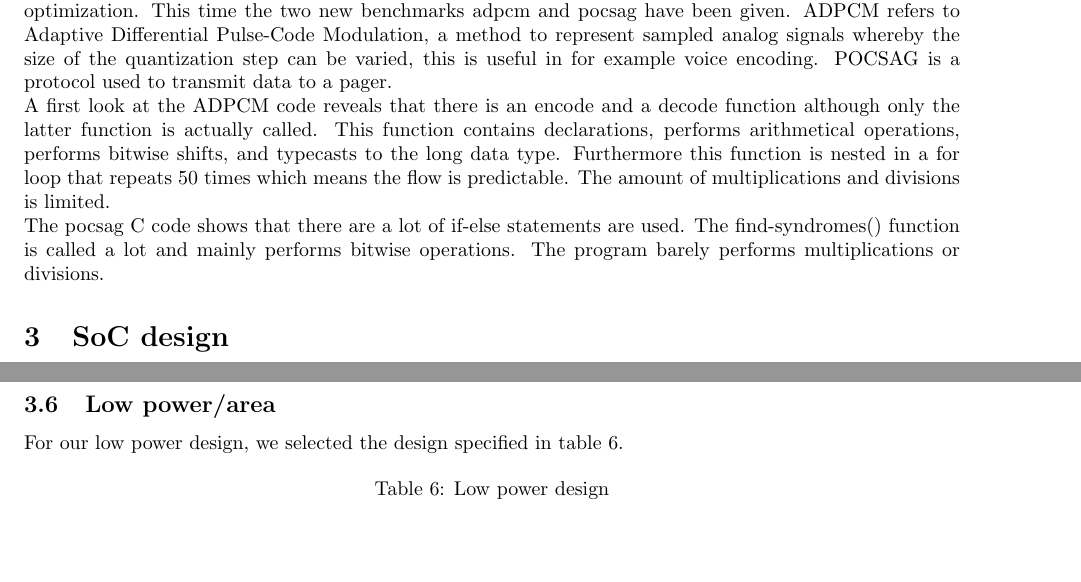
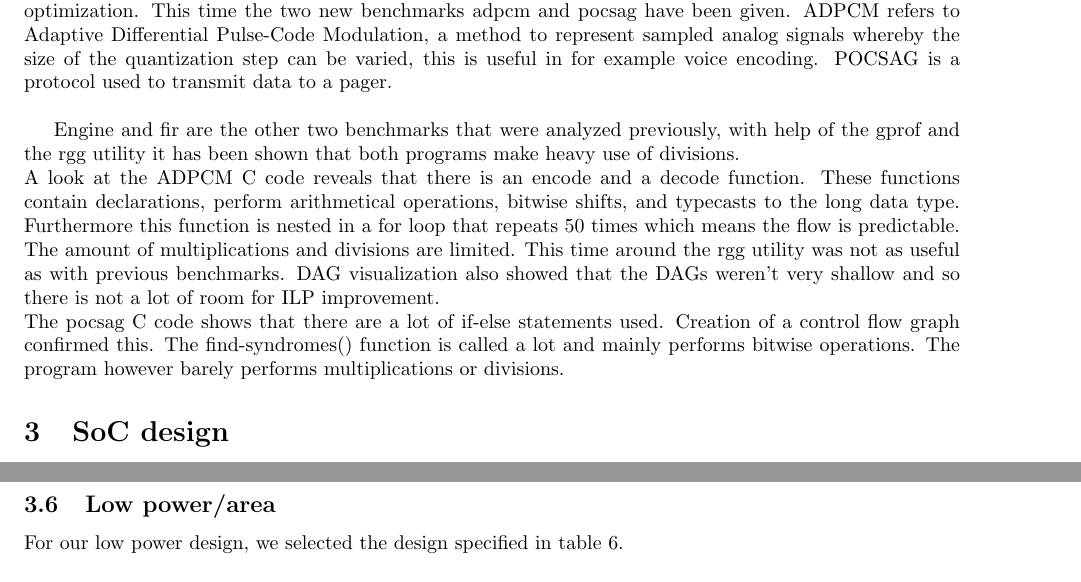
Before and after one commit to EraYaN/MCA2016, a LaTeX document (docs/Report2/main.tex, which reads docs/Report2/benchmarks.tex): two parts of pages 2 and 5 of 6 before the commit and two parts of pages 2 and 5 of 7 after it, joined at a grey line, cut so that both start at the same text, the shorter picture padded with empty space. Compiled offline with pdfLaTeX.

Commit message:
Benchmarkz

```diff
--- a/docs/Report2/benchmarks.tex
+++ b/docs/Report2/benchmarks.tex
@@ -1,4 +1,17 @@
 \section{Benchmark Analysis}
-As previously displayed in the first report it's beneficial to analyze the given benchmarks to allow for good optimization. This time the two new benchmarks adpcm and pocsag have been given. ADPCM refers to Adaptive Differential Pulse-Code Modulation, a method to represent sampled analog signals whereby the size of the quantization step can be varied, this is useful in for example voice encoding. POCSAG is a protocol used to transmit data to a pager.\\
-A first look at the ADPCM code reveals that there is an encode and a decode function although only the latter function is actually called. This function contains declarations, performs arithmetical operations, performs bitwise shifts, and typecasts to the long data type. Furthermore this function is nested in a for loop that repeats 50 times which means the flow is predictable. The amount of multiplications and divisions is limited.\\
-The pocsag C code shows that there are a lot of if-else statements are used. The find-syndromes() function is called a lot and mainly performs bitwise operations. The program barely performs multiplications or divisions.
+As previously displayed in the first report it's beneficial to analyze the given benchmarks to allow for good optimization.
+This time the two new benchmarks adpcm and pocsag have been given.
+ADPCM refers to Adaptive Differential Pulse-Code Modulation, a method to represent sampled analog signals whereby the size of the quantization step can be varied, this is useful in for example voice encoding.
+POCSAG is a protocol used to transmit data to a pager.\\
+
+Engine and fir are the other two benchmarks that were analyzed previously, with help of the gprof and the rgg utility it has been shown that both programs make heavy use of divisions.\\
+A look at the ADPCM C code reveals that there is an encode and a decode function.
+These functions contain declarations, perform arithmetical operations, bitwise shifts, and typecasts to the long data type.
+Furthermore this function is nested in a for loop that repeats 50 times which means the flow is predictable.
+The amount of multiplications and divisions are limited.
+This time around the rgg utility was not as useful as with previous benchmarks.
+DAG visualization also showed that the DAGs weren't very shallow and so there is not a lot of room for ILP improvement.\\
+The pocsag C code shows that there are a lot of if-else statements used.
+Creation of a control flow graph confirmed this.
+The find-syndromes() function is called a lot and mainly performs bitwise operations.
+The program however barely performs multiplications or divisions.
```
